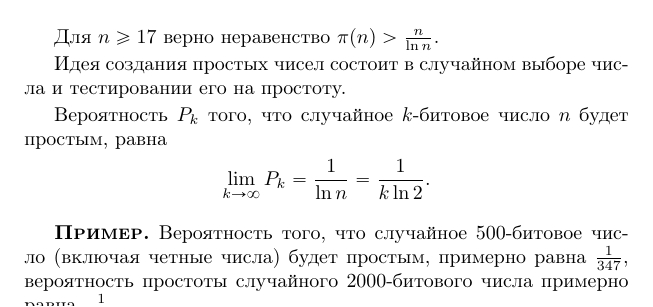
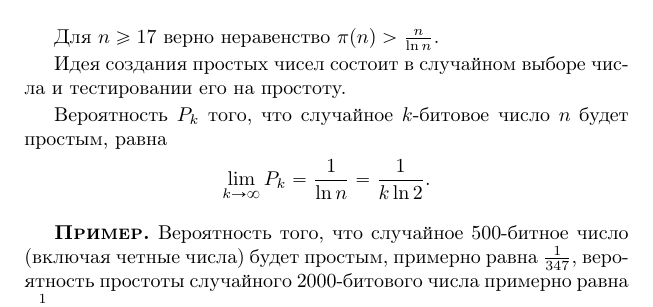
Before and after one commit to vlsergey/infosec, a LaTeX book (Information Security.tex): part of page 254 of 285, cut so that both start at the same text. Compiled offline with pdfLaTeX.

Commit message:
Update Information Security.tex

```diff
--- a/Information Security.tex
+++ b/Information Security.tex
@@ -968,7 +968,7 @@ NIST использует следующие рекомендации для о
     \[ \lim\limits_{k \rightarrow \infty} P_k = \frac{1}{\ln n} = \frac{1}{k \ln 2}. \]
 
 \example
-    Вероятность того, что случайное 500-битовое число (включая четные числа) будет простым, примерно равна $\frac{1}{347}$, вероятность простоты случайного 2000-битового числа примерно равна $\frac{1}{1836}$.
+    Вероятность того, что случайное 500-битное число (включая четные числа) будет простым, примерно равна $\frac{1}{347}$, вероятность простоты случайного 2000-битового числа примерно равна $\frac{1}{1836}$.
 \exampleend
 
 \input{fermas_test}
```
